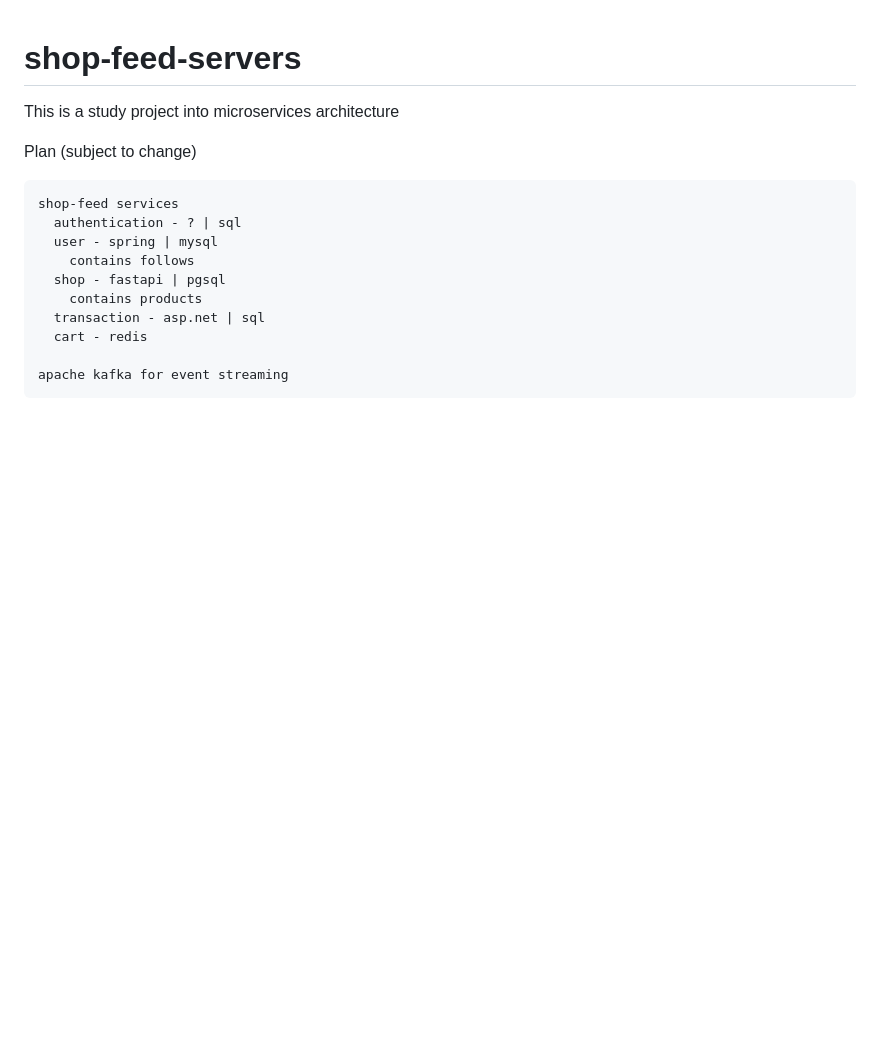
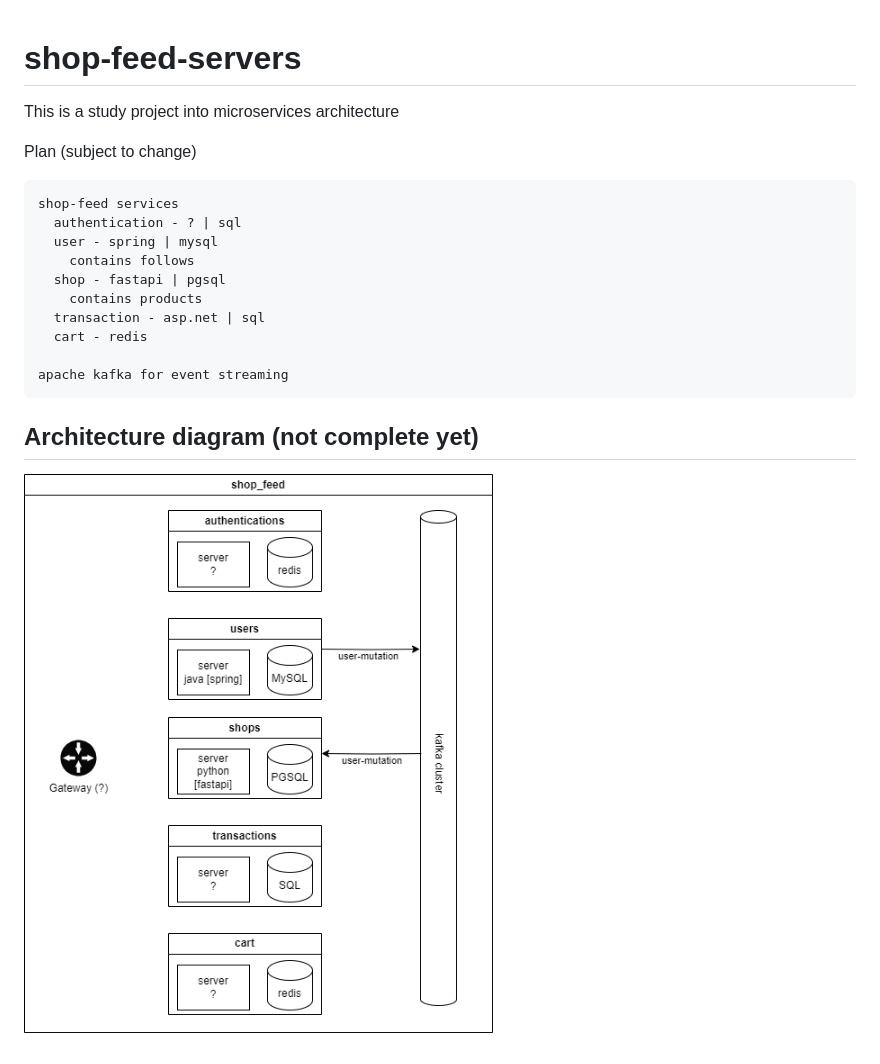
Before and after one commit to johnreybacal/shop-feed-servers, a Markdown page: README.md, the part around the change. Drawn GitHub-style; pictures changed too: docs/architecture.png (added); blank space fills up the shorter version.

Commit message:
add architecture diagram

````diff
--- a/README.md
+++ b/README.md
@@ -15,3 +15,7 @@ shop-feed services
 
 apache kafka for event streaming
 ```
+
+
+## Architecture diagram (not complete yet)
+![architecture](./docs/architecture.png)
````
